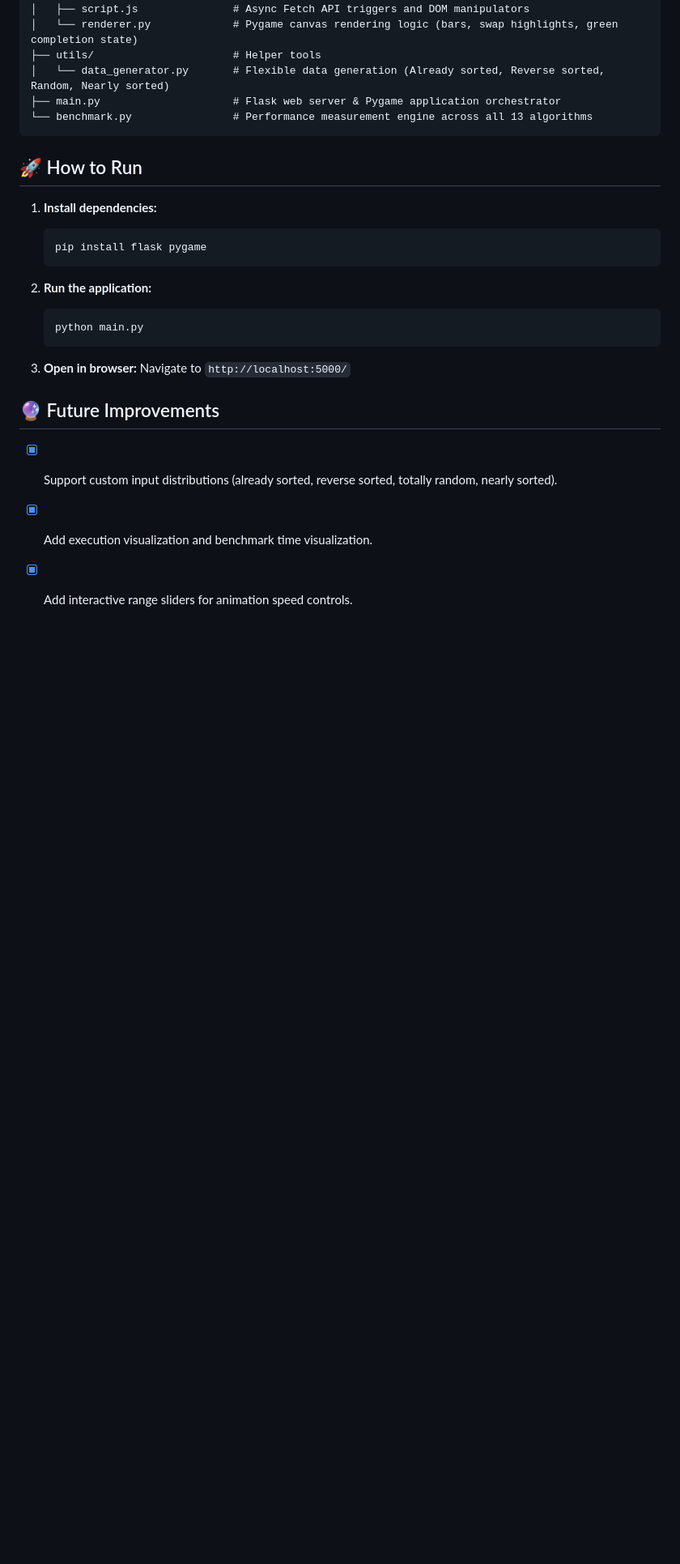
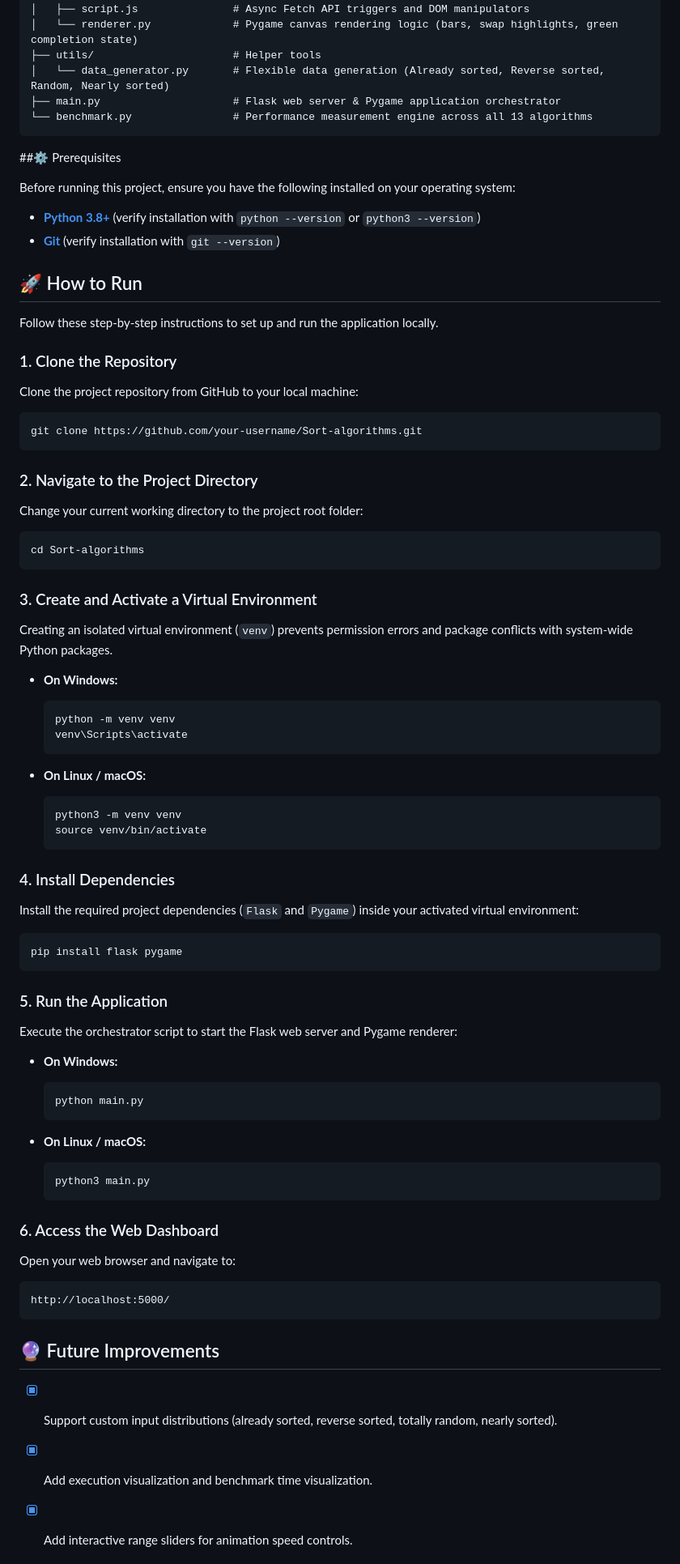
Before and after one commit to 1N-i/Sort-algorithms, a Markdown page: README.md, the part around one of its changes. Shown at 81% size. Rendered like a GitHub page; blank space fills up the shorter version.

Commit message:
Update README with prerequisites and setup instructions
Added prerequisites and detailed setup instructions for running the project.

````diff
--- a/README.md
+++ b/README.md
@@ -75,20 +76,67 @@ Sort-algorithms/
 └── benchmark.py                # Performance measurement engine across all 13 algorithms
 ```
 
+##<a name="prerequisites"></a>⚙️ Prerequisites
+
+Before running this project, ensure you have the following installed on your operating system:
+- **[Python 3.8+](https://www.python.org/)** (verify installation with `python --version` or `python3 --version`)
+- **[Git](https://git-scm.com/)** (verify installation with `git --version`)
+
 ## 🚀 How to Run
 
-1. **Install dependencies:**
-   ```bash
-   pip install flask pygame
-   ```
+Follow these step-by-step instructions to set up and run the application locally.
 
-2. **Run the application:**
-   ```bash
-   python main.py
-   ```
+### 1. Clone the Repository
+Clone the project repository from GitHub to your local machine:
+```bash
+git clone https://github.com/your-username/Sort-algorithms.git
+```
 
-3. **Open in browser:**
-   Navigate to `http://localhost:5000/`
+### 2. Navigate to the Project Directory
+Change your current working directory to the project root folder:
+```bash
+cd Sort-algorithms
+```
+
+### 3. Create and Activate a Virtual Environment
+Creating an isolated virtual environment (`venv`) prevents permission errors and package conflicts with system-wide Python packages.
+
+- **On Windows:**
+  ```cmd
+  python -m venv venv
+  venv\Scripts\activate
+  ```
+
+- **On Linux / macOS:**
+  ```bash
+  python3 -m venv venv
+  source venv/bin/activate
+  ```
+
+### 4. Install Dependencies
+Install the required project dependencies (`Flask` and `Pygame`) inside your activated virtual environment:
+```bash
+pip install flask pygame
+```
+
+### 5. Run the Application
+Execute the orchestrator script to start the Flask web server and Pygame renderer:
+
+- **On Windows:**
+  ```cmd
+  python main.py
+  ```
+
+- **On Linux / macOS:**
+  ```bash
+  python3 main.py
+  ```
+
+### 6. Access the Web Dashboard
+Open your web browser and navigate to:
+```text
+http://localhost:5000/
+```
 
 ## 🔮 Future Improvements
 - [X] Support custom input distributions (already sorted, reverse sorted, totally random, nearly sorted).
````
Also changed, not shown: other parts of README.md (+1 -0 lines).
